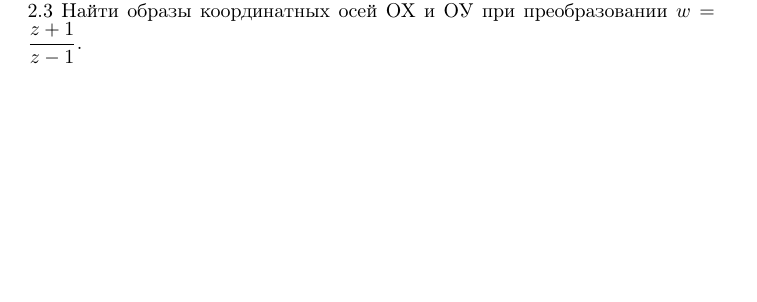
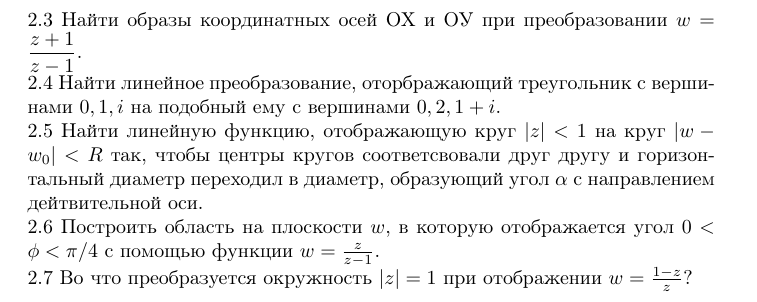
Before and after one commit to ventosa/CT_2019_TCVF, a LaTeX document (task.tex): part of page 2 of 2 before the commit and part of page 3 of 3 after it, cut so that both start at the same text, the shorter picture padded with empty space. Compiled offline with pdfLaTeX.

Commit message:
New eqs and some task at the end

```diff
--- a/task.tex
+++ b/task.tex
@@ -70,7 +80,11 @@
 \section{Отображения}
 2.1 Как действует отображение $e^z$ на прямую $x=y$, прямую $(y=const, x\in R)$, полосу $y\in(\phi, \psi), x\in R$ ?\\
 2.2 Какая функция отображает полуплоскость $Im z > 0$ в окружность единичного радиуса с центром в начале координат, причём $z_0 \rightarrow (0; 0)$? \\
-2.3 Найти образы координатных осей ОХ и ОУ при преобразовании $w= \dfrac{z+1}{z-1}$.
+2.3 Найти образы координатных осей ОХ и ОУ при преобразовании $w= \dfrac{z+1}{z-1}$.\\
+2.4 Найти линейное преобразование, оторбражающий треугольник с вершинами $0, 1, i$  на подобный ему с вершинами $0, 2, 1+i$.\\
+2.5 Найти линейную функцию, отображающую круг $\vert z \vert < 1$  на круг $\vert w - w_0 \vert < R$ так, чтобы центры кругов соответсвовали друг другу и горизонтальный диаметр переходил в диаметр, образующий угол $\alpha$ с направлением дейтвительной оси.\\
+2.6 Построить область на плоскости $w$, в которую отображается угол $0<\phi<\pi/4$ с помощью функции $w=\frac{z}{z-1}$.\\
+2.7 Во что преобразуется окружность $\vert z \vert =1 $ при отображении $w=\frac{1-z}{z}$?
 
 
 
```
Also changed, not shown: task.pdf, task.tex (10 more changed lines).
